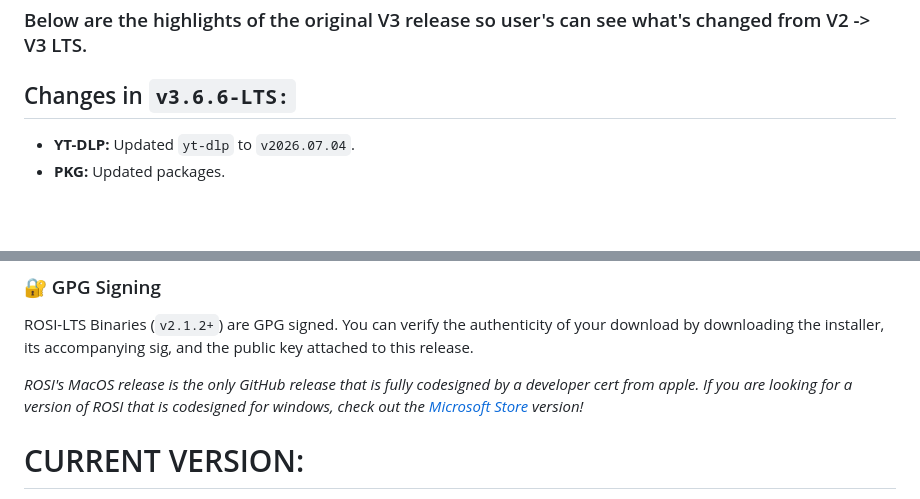
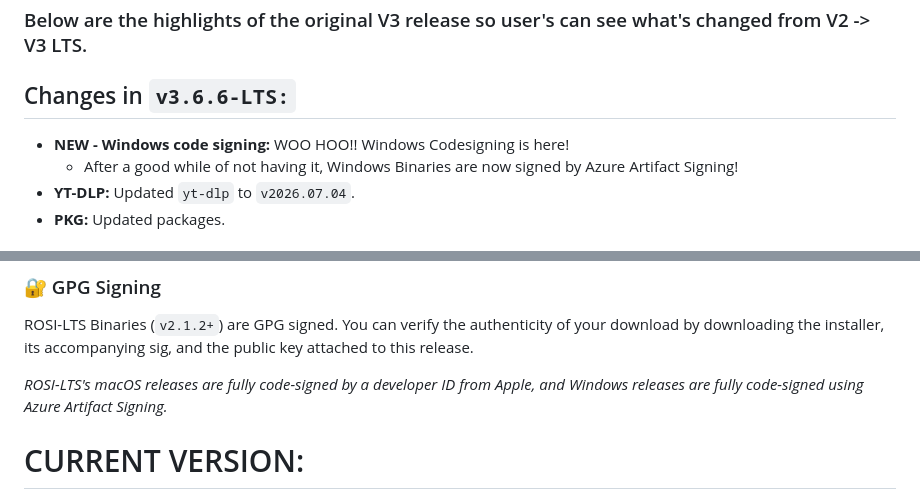
Before and after one commit to BurntToasters/ROSI-LTS, a Markdown page: CHANGELOG.md, 2 parts joined by grey strips. Drawn GitHub-style; blank space fills up the shorter version.

```diff
--- a/CHANGELOG.md
+++ b/CHANGELOG.md
@@ -18,6 +18,8 @@ After a lot of release script improvements with V4, ROSI LTS is no longer on hia
 ### Below are the highlights of the original V3 release so user's can see what's changed from V2 -> V3 LTS.
 
 ## Changes in `v3.6.6-LTS:`
+- **NEW - Windows code signing:** WOO HOO!! Windows Codesigning is here!
+  - After a good while of not having it, Windows Binaries are now signed by Azure Artifact Signing!
 - **YT-DLP:** Updated `yt-dlp` to `v2026.07.04`.
 - **PKG:** Updated packages.
 
@@ -57,7 +59,7 @@ Rebuilt from the ground up to be more space-efficient and aesthetically pleasing
 ### 🔐 GPG Signing
 ROSI-LTS Binaries (`v2.1.2+`) are GPG signed. You can verify the authenticity of your download by downloading the installer, its accompanying sig, and the public key attached to this release.
 
-*ROSI's MacOS release is the only GitHub release that is fully codesigned by a developer cert from apple. If you are looking for a version of ROSI that is codesigned for windows, check out the [Microsoft Store](https://apps.microsoft.com/detail/9p4q134b2jw3?referrer=appbadge&mode=direct) version!*
+*ROSI-LTS's macOS releases are fully code-signed by a developer ID from Apple, and Windows releases are fully code-signed using Azure Artifact Signing.*
 
 # CURRENT VERSION:
 Users who are looking for the most current builds of ROSI should go to: [https://github.com/BurntToasters/ROSI](https://github.com/BurntToasters/ROSI)
```
